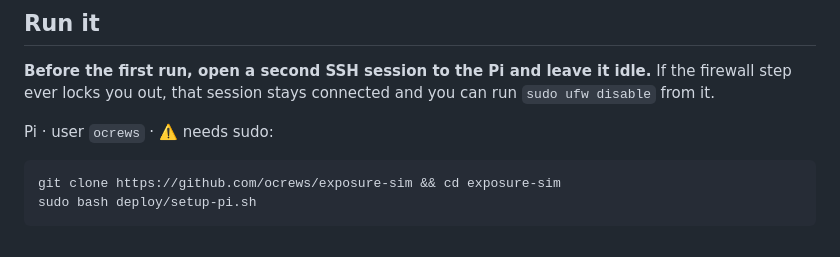
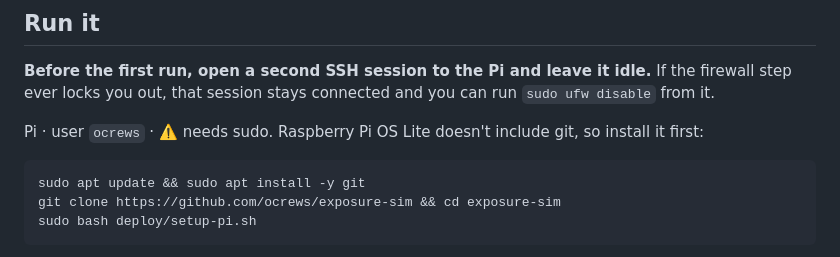
Before and after one commit to ocrews/exposure-sim, a Markdown page: deploy/README.md, the part around the change. GitHub-like rendering.

Commit message:
deploy/README: install git before cloning (not in Pi OS Lite)
Co-Authored-By: Claude Opus 5.5 <noreply@anthropic.com>
Claude-Session: https://claude.ai/code/session_01XaBKFEqbdD1sD4XYNXQVHf

````diff
--- a/deploy/README.md
+++ b/deploy/README.md
@@ -27,9 +27,10 @@ Imager), and the Pi on your home network.
 firewall step ever locks you out, that session stays connected and you can run
 `sudo ufw disable` from it.
 
-Pi · user `ocrews` · ⚠️ needs sudo:
+Pi · user `ocrews` · ⚠️ needs sudo. Raspberry Pi OS Lite doesn't include git, so install it first:
 
 ```bash
+sudo apt update && sudo apt install -y git
 git clone https://github.com/ocrews/exposure-sim && cd exposure-sim
 sudo bash deploy/setup-pi.sh
 ```
````
